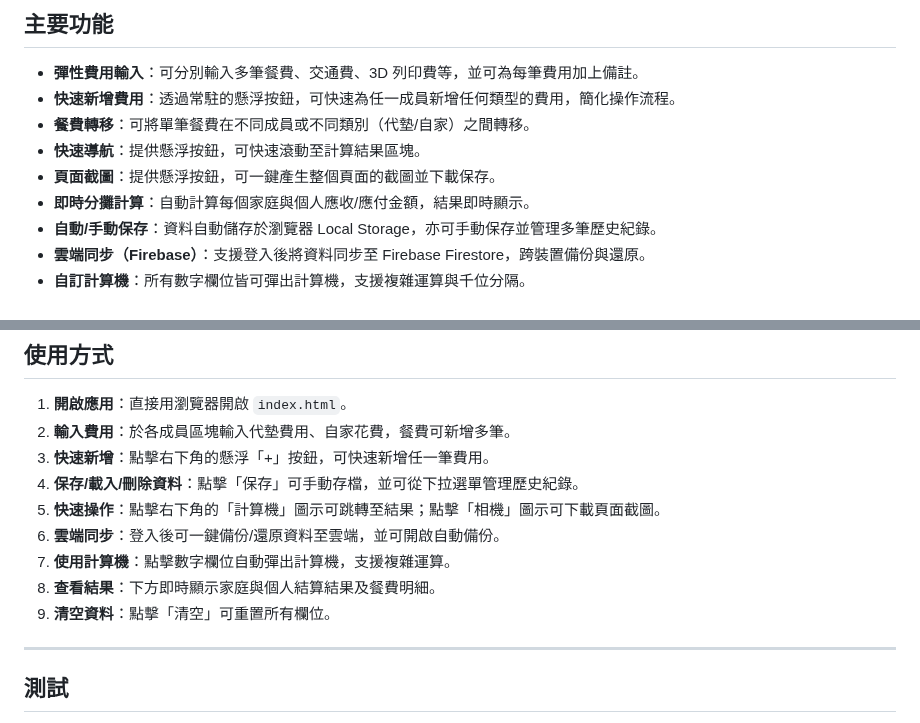
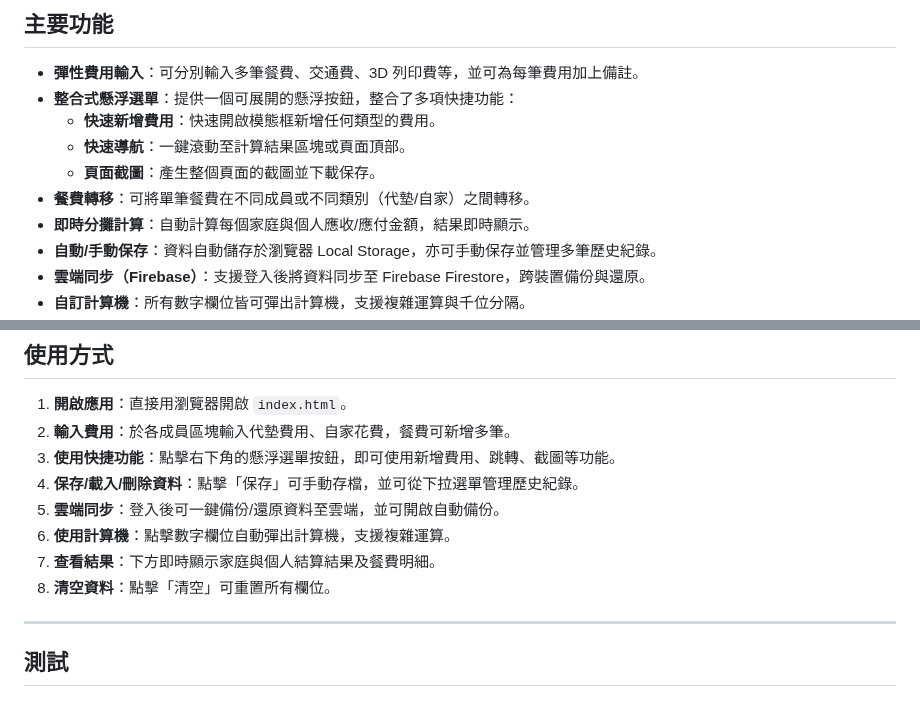
Before and after one commit to zelda0939/board-game-club-expense-calculator, a Markdown page: README.md, 2 parts joined by grey strips. GitHub-like rendering.

Commit message:
feat: 更新 README.md，整合懸浮選單功能說明，簡化操作流程

```diff
--- a/README.md
+++ b/README.md
@@ -7,10 +7,11 @@
 ## 主要功能
 
 - **彈性費用輸入**：可分別輸入多筆餐費、交通費、3D 列印費等，並可為每筆費用加上備註。
-- **快速新增費用**：透過常駐的懸浮按鈕，可快速為任一成員新增任何類型的費用，簡化操作流程。
+- **整合式懸浮選單**：提供一個可展開的懸浮按鈕，整合了多項快捷功能：
+    - **快速新增費用**：快速開啟模態框新增任何類型的費用。
+    - **快速導航**：一鍵滾動至計算結果區塊或頁面頂部。
+    - **頁面截圖**：產生整個頁面的截圖並下載保存。
 - **餐費轉移**：可將單筆餐費在不同成員或不同類別（代墊/自家）之間轉移。
-- **快速導航**：提供懸浮按鈕，可快速滾動至計算結果區塊。
-- **頁面截圖**：提供懸浮按鈕，可一鍵產生整個頁面的截圖並下載保存。
 - **即時分攤計算**：自動計算每個家庭與個人應收/應付金額，結果即時顯示。
 - **自動/手動保存**：資料自動儲存於瀏覽器 Local Storage，亦可手動保存並管理多筆歷史紀錄。
 - **雲端同步（Firebase）**：支援登入後將資料同步至 Firebase Firestore，跨裝置備份與還原。
@@ -34,13 +35,12 @@
 
 1. **開啟應用**：直接用瀏覽器開啟 `index.html`。
 2. **輸入費用**：於各成員區塊輸入代墊費用、自家花費，餐費可新增多筆。
-3. **快速新增**：點擊右下角的懸浮「+」按鈕，可快速新增任一筆費用。
+3. **使用快捷功能**：點擊右下角的懸浮選單按鈕，即可使用新增費用、跳轉、截圖等功能。
 4. **保存/載入/刪除資料**：點擊「保存」可手動存檔，並可從下拉選單管理歷史紀錄。
-5. **快速操作**：點擊右下角的「計算機」圖示可跳轉至結果；點擊「相機」圖示可下載頁面截圖。
-6. **雲端同步**：登入後可一鍵備份/還原資料至雲端，並可開啟自動備份。
-7. **使用計算機**：點擊數字欄位自動彈出計算機，支援複雜運算。
-8. **查看結果**：下方即時顯示家庭與個人結算結果及餐費明細。
-9. **清空資料**：點擊「清空」可重置所有欄位。
+5. **雲端同步**：登入後可一鍵備份/還原資料至雲端，並可開啟自動備份。
+6. **使用計算機**：點擊數字欄位自動彈出計算機，支援複雜運算。
+7. **查看結果**：下方即時顯示家庭與個人結算結果及餐費明細。
+8. **清空資料**：點擊「清空」可重置所有欄位。
 
 ---
 
```
